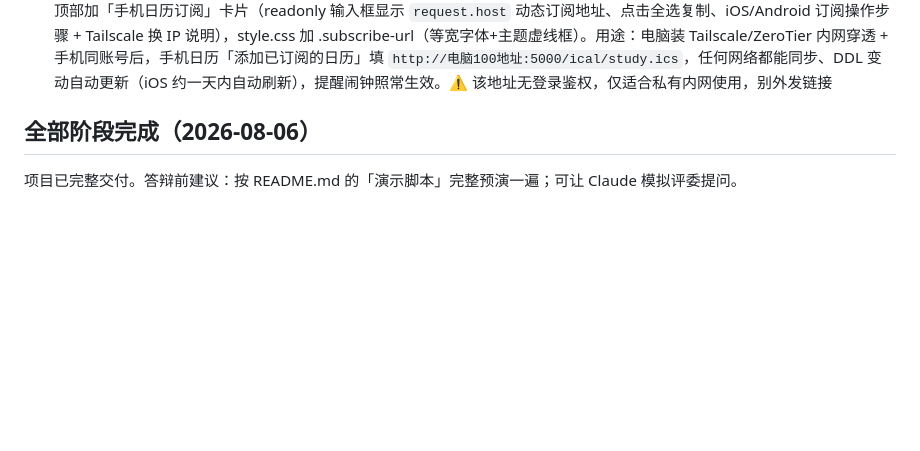
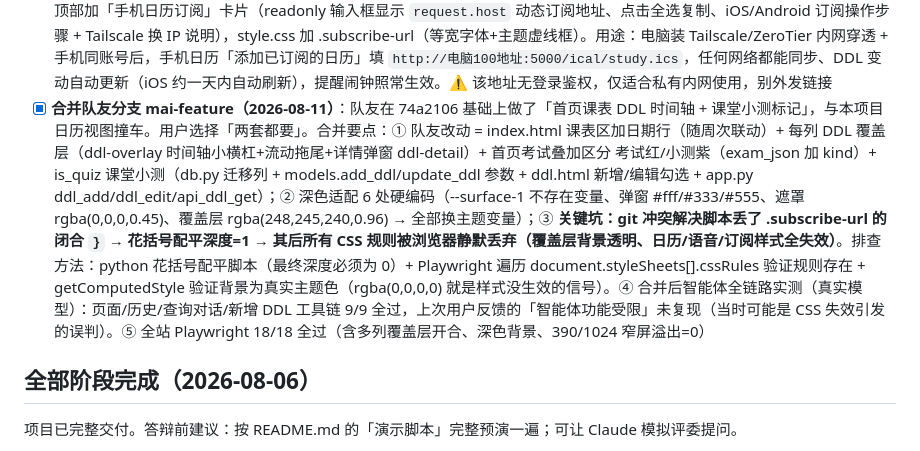
Before and after one commit to bz520-999/study-helper, a Markdown page: CLAUDE.md, the part around the change. Rendered like a GitHub page; blank space fills up the shorter version.

Commit message:
CLAUDE.md：记录 mai-feature 合并与 CSS 未闭合括号 bug

````diff
--- a/CLAUDE.md
+++ b/CLAUDE.md
@@ -72,6 +72,7 @@ study-helper/
 - [x] **复习并入智能体 + 内容智能定制（2026-08-09）**：① 新工具 4 个（query_profile 查画像 / update_profile 改画像【校验 0.5-4 小时、7/14/30/60 天、每天/隔天，只改提到的字段】/ complete_review_plan 完成或取消【plan_id+done】/ clear_review_plans 清空整组【危险操作，SYSTEM_PROMPT 规则 10 要求先确认】）；query_review_plans 升级为按 DDL 分组输出 + status 过滤；_review_text 分组展示含 plan_id。② **复习内容智能定制**：新建 llm.py（从 agent.py 抽出 api_key()/provider_info()/call()，对话与工具共用；agent.py 删掉 _api_key 改用 llm）；tools._generate_review 生成排期后调大模型按课程/资料/截止日为每个复习日写具体内容（30-60 字、由近及远由粗到精、每条不同），落库 UPDATE review_plans；**降级保护**：没 Key/网络失败/JSON 解析失败（_parse_review_json 兼容 ```json 代码块）→ 退回默认模板，生成功能绝不停摆。⚠️ 坑：generate_review_plan 返回的 rows 只有 review_plans 列（无 ddl_title/ddl_due，要另查 ddl_tasks）；sqlite3.Row 取不存在的键报 IndexError "No item with that key"；db.execute 是 models.db 模块级函数（写操作自动事务）
 - [x] **连续打卡 + 日历视图 + 语音输入（2026-08-10）**：① **连续打卡**：db.py 新表 daily_logs（log_date UNIQUE 防同日重复，completed_count/focus_seconds）；models.complete_ddl 完成 DDL 时 `INSERT ... ON CONFLICT(log_date) DO UPDATE` 记当日打卡（同日多次完成只累加不重复建行）；models.get_streak_info() 从今天（今天没完成则从昨天）往回数连续打卡天数 + today_done 标记；首页第 4 张统计卡「连续学习（天）」（feather 闪电红色图标，streak>0 荧光笔高亮，今日已打卡时标签带「· 今日已打卡」）。② **日历视图**：app.py 新路由 /calendar（渲染时把全部 DDL 的 title/due_at/course/status 序列化注入模板）+ templates/calendar.html + base.html 侧边栏「日历」菜单（feather calendar 图标）；main.js 原生 JS 月历（周一开头 `lead=(first.getDay()+6)%7`、整行补齐；ALL_DDLS 按日期分组；红点=当天有 DDL、过期 DDL 红点更深；今天=主题浅蓝圆点，选中格=墨蓝 outline；点格子在下方 #cal-day-panel 列当天任务+状态徽章，title/course 全过 escapeHtml；上月/下月/回到本月按钮；图例统计本月 待完成/已过期/已完成）。③ **语音输入**：agent.html 聊天输入行加麦克风按钮（feather mic SVG，btn-small）；main.js 用浏览器自带 SpeechRecognition/webkitSpeechRecognition（zh-CN、零依赖、无 API Key 消耗），识别结果自动填进输入框等用户确认后回车发送，录音时按钮 `.voice-active` 变红+脉冲动画（再点=停止），onerror/onend 都复位 class；不支持语音识别的浏览器（如 Firefox）自动 display:none 隐藏按钮。验证：Playwright 20/20 全过（含 390/1024px 溢出=0 门禁）；⚠️ 注意：本机 ms-playwright 浏览器已清空，Playwright 脚本用系统 Edge `executable_path="C:/Program Files (x86)/Microsoft/Edge/Application/msedge.exe"`；2026-08-01 是周六故 8 月日历 6 行 11 空位属正确渲染
 - [x] **手机访问 + iCal 远程订阅（2026-08-10）**：① config.py 加 HOST 配置（默认 127.0.0.1 最安全；改 "0.0.0.0" 后同一局域网设备可访问，app.run 改用 config.HOST）；② 新增 GET `/ical/study.ics` 订阅路由（make_response 返回 exporter.to_ical(进行中 DDL + 复习计划) 完整日历，Content-Type text/calendar，Cache-Control no-store 保证每次拉取最新）；③ export.html 顶部加「手机日历订阅」卡片（readonly 输入框显示 `request.host` 动态订阅地址、点击全选复制、iOS/Android 订阅操作步骤 + Tailscale 换 IP 说明），style.css 加 .subscribe-url（等宽字体+主题虚线框）。用途：电脑装 Tailscale/ZeroTier 内网穿透 + 手机同账号后，手机日历「添加已订阅的日历」填 `http://电脑100地址:5000/ical/study.ics`，任何网络都能同步、DDL 变动自动更新（iOS 约一天内自动刷新），提醒闹钟照常生效。⚠️ 该地址无登录鉴权，仅适合私有内网使用，别外发链接
+- [x] **合并队友分支 mai-feature（2026-08-11）**：队友在 74a2106 基础上做了「首页课表 DDL 时间轴 + 课堂小测标记」，与本项目日历视图撞车。用户选择「两套都要」。合并要点：① 队友改动 = index.html 课表区加日期行（随周次联动）+ 每列 DDL 覆盖层（ddl-overlay 时间轴小横杠+流动拖尾+详情弹窗 ddl-detail）+ 首页考试叠加区分 考试红/小测紫（exam_json 加 kind）+ is_quiz 课堂小测（db.py 迁移列 + models.add_ddl/update_ddl 参数 + ddl.html 新增/编辑勾选 + app.py ddl_add/ddl_edit/api_ddl_get）；② 深色适配 6 处硬编码（--surface-1 不存在变量、弹窗 #fff/#333/#555、遮罩 rgba(0,0,0,0.45)、覆盖层 rgba(248,245,240,0.96) → 全部换主题变量）；③ **关键坑：git 冲突解决脚本丢了 .subscribe-url 的闭合 `}` → 花括号配平深度=1 → 其后所有 CSS 规则被浏览器静默丢弃（覆盖层背景透明、日历/语音/订阅样式全失效）**。排查方法：python 花括号配平脚本（最终深度必须为 0）+ Playwright 遍历 document.styleSheets[].cssRules 验证规则存在 + getComputedStyle 验证背景为真实主题色（rgba(0,0,0,0) 就是样式没生效的信号）。④ 合并后智能体全链路实测（真实模型）：页面/历史/查询对话/新增 DDL 工具链 9/9 全过，上次用户反馈的「智能体功能受限」未复现（当时可能是 CSS 失效引发的误判）。⑤ 全站 Playwright 18/18 全过（含多列覆盖层开合、深色背景、390/1024 窄屏溢出=0）
 
 ## 全部阶段完成（2026-08-06）
 项目已完整交付。答辩前建议：按 README.md 的「演示脚本」完整预演一遍；可让 Claude 模拟评委提问。
````
